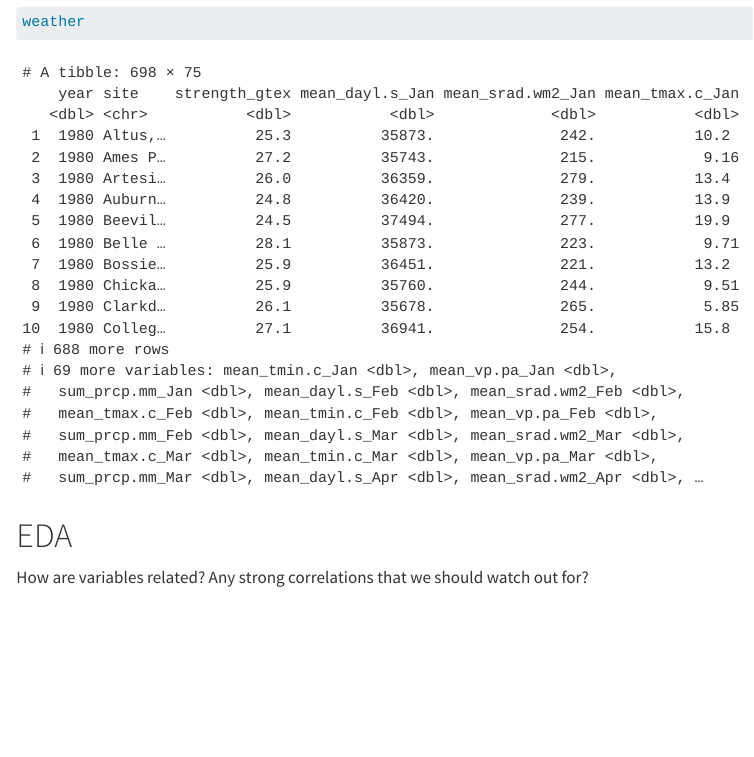
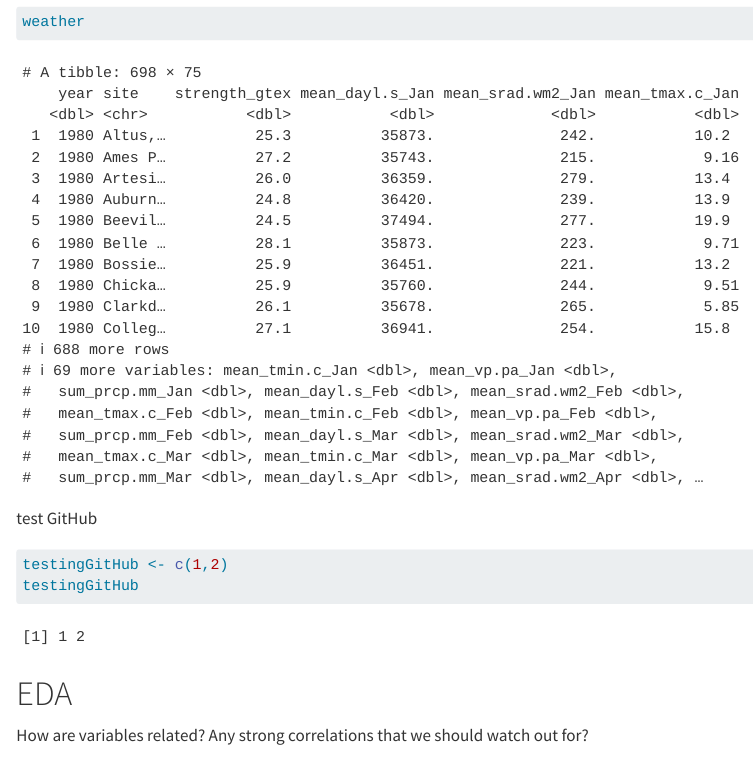
Before and after one commit to gonzaloscarpin/10_multivar, a Quarto document (code/04-02_multivar_partial.qmd): the page in a window 1100 px wide, from 2560 px down. Rendered offline with R 4.5, knitr and Pandoc in place of Quarto, with nearby package versions; some code elsewhere in the file could not run offline.

Commit message:
checking github password

````diff
--- a/code/04-02_multivar_partial.qmd
+++ b/code/04-02_multivar_partial.qmd
@@ -106,6 +106,11 @@ library(readr)
 weather <- read_csv("../data/weather_monthsum.csv")
 
 weather
+```
+test GitHub
+```{r}
+testingGitHub <- c(1,2)
+testingGitHub
 ```
 
 
````
